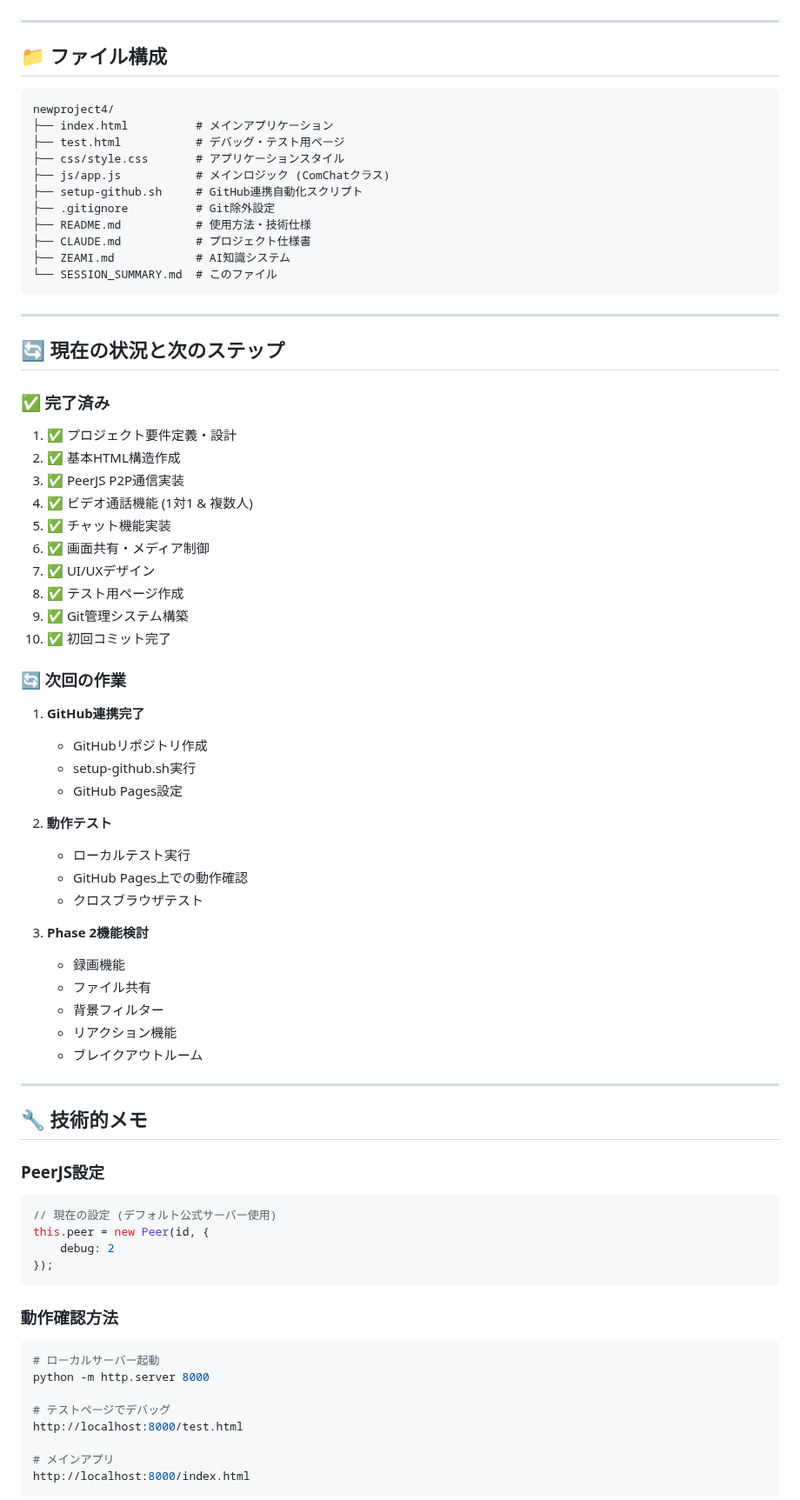
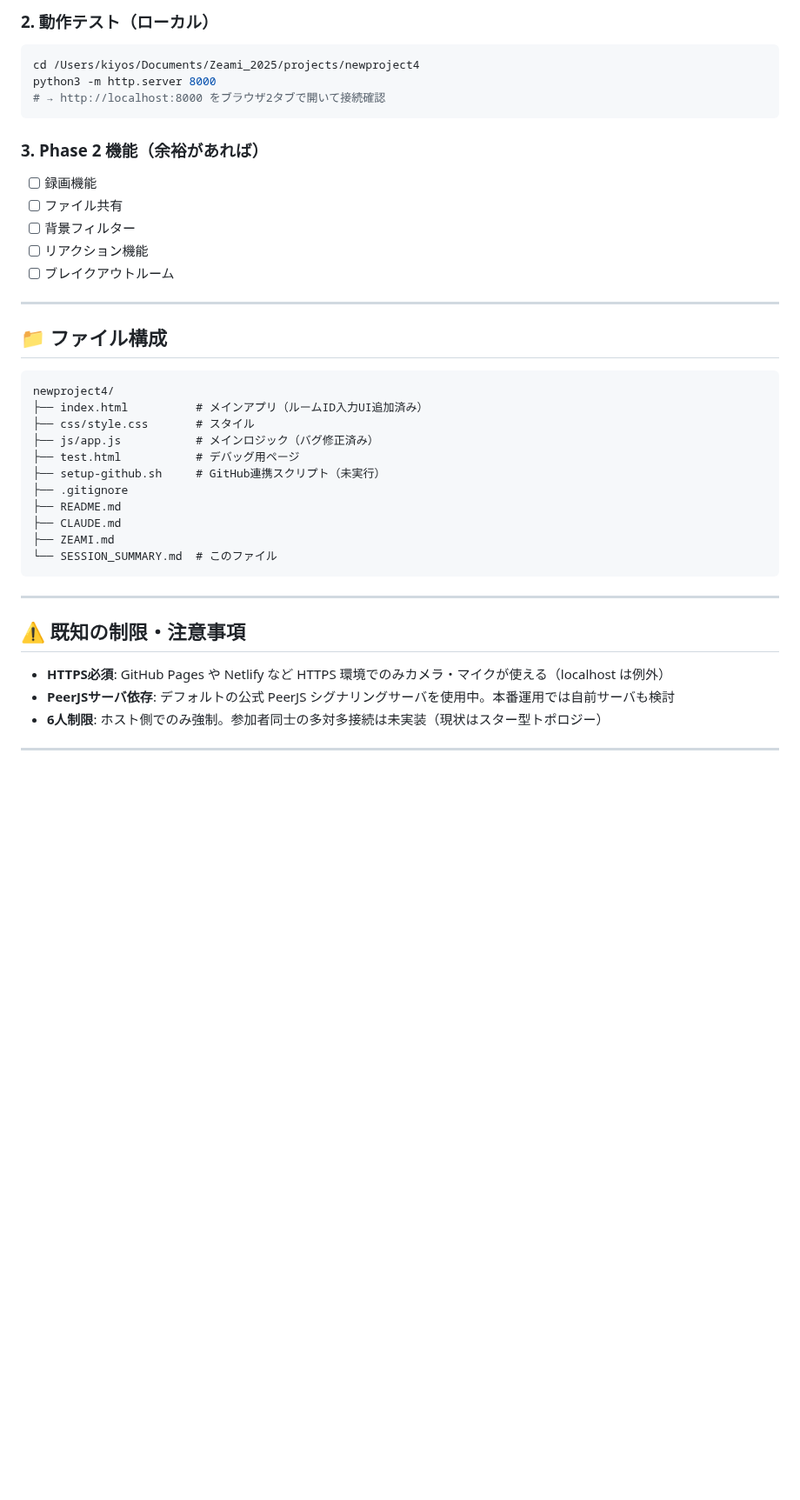
Before and after one commit to iitsubu-cloud/comchat, a Markdown page: SESSION_SUMMARY.md, the part around one of its changes. Shown at 87% size. Rendered like a GitHub page; blank space fills up the shorter version.

Commit message:
docs: update SESSION_SUMMARY with bug fixes and next steps
Co-Authored-By: Claude Sonnet 4.6 <noreply@anthropic.com>

````diff
--- a/SESSION_SUMMARY.md
+++ b/SESSION_SUMMARY.md
@@ -36,3 +64,16 @@
+### 2. 動作テスト（ローカル）
+```bash
+cd /Users/kiyos/Documents/Zeami_2025/projects/newproject4
+python3 -m http.server 8000
+# → http://localhost:8000 をブラウザ2タブで開いて接続確認
+```
+
+### 3. Phase 2 機能（余裕があれば）
+- [ ] 録画機能
+- [ ] ファイル共有
+- [ ] 背景フィルター
+- [ ] リアクション機能
+- [ ] ブレイクアウトルーム
 
 ---
 
@@ -40,73 +81,25 @@
 
 ```
 newproject4/
-├── index.html          # メインアプリケーション
-├── test.html           # デバッグ・テスト用ページ
-├── css/style.css       # アプリケーションスタイル
-├── js/app.js           # メインロジック (ComChatクラス)
-├── setup-github.sh     # GitHub連携自動化スクリプト
-├── .gitignore          # Git除外設定
-├── README.md           # 使用方法・技術仕様
-├── CLAUDE.md           # プロジェクト仕様書
-├── ZEAMI.md            # AI知識システム
+├── index.html          # メインアプリ（ルームID入力UI追加済み）
+├── css/style.css       # スタイル
+├── js/app.js           # メインロジック（バグ修正済み）
+├── test.html           # デバッグ用ページ
+├── setup-github.sh     # GitHub連携スクリプト（未実行）
+├── .gitignore
+├── README.md
+├── CLAUDE.md
+├── ZEAMI.md
 └── SESSION_SUMMARY.md  # このファイル
 ```
 
 ---
 
-## 🔄 現在の状況と次のステップ
+## ⚠️ 既知の制限・注意事項
 
-### ✅ 完了済み
-1. ✅ プロジェクト要件定義・設計
-2. ✅ 基本HTML構造作成
-3. ✅ PeerJS P2P通信実装
-4. ✅ ビデオ通話機能 (1対1 & 複数人)
-5. ✅ チャット機能実装
-6. ✅ 画面共有・メディア制御
-7. ✅ UI/UXデザイン
-8. ✅ テスト用ページ作成
-9. ✅ Git管理システム構築
-10. ✅ 初回コミット完了
-
-### 🔄 次回の作業
-1. **GitHub連携完了**
-   - GitHubリポジトリ作成
-   - setup-github.sh実行
-   - GitHub Pages設定
-
-2. **動作テスト**
-   - ローカルテスト実行
-   - GitHub Pages上での動作確認
-   - クロスブラウザテスト
-
-3. **Phase 2機能検討**
-   - 録画機能
-   - ファイル共有
-   - 背景フィルター
-   - リアクション機能
-   - ブレイクアウトルーム
+- **HTTPS必須**: GitHub Pages や Netlify など HTTPS 環境でのみカメラ・マイクが使える（localhost は例外）
+- **PeerJSサーバ依存**: デフォルトの公式 PeerJS シグナリングサーバを使用中。本番運用では自前サーバも検討
+- **6人制限**: ホスト側でのみ強制。参加者同士の多対多接続は未実装（現状はスター型トポロジー）
 
 ---
 
-## 🔧 技術的メモ
-
-### PeerJS設定
-```javascript
-// 現在の設定 (デフォルト公式サーバー使用)
-this.peer = new Peer(id, {
-    debug: 2
-});
-```
-
-### 動作確認方法
-```bash
-# ローカルサーバー起動
-python -m http.server 8000
-
-# テストページでデバッグ
-http://localhost:8000/test.html
-
-# メインアプリ
-http://localhost:8000/index.html
-```
-
````
Also changed, not shown: other parts of SESSION_SUMMARY.md (+48 -85 lines).
